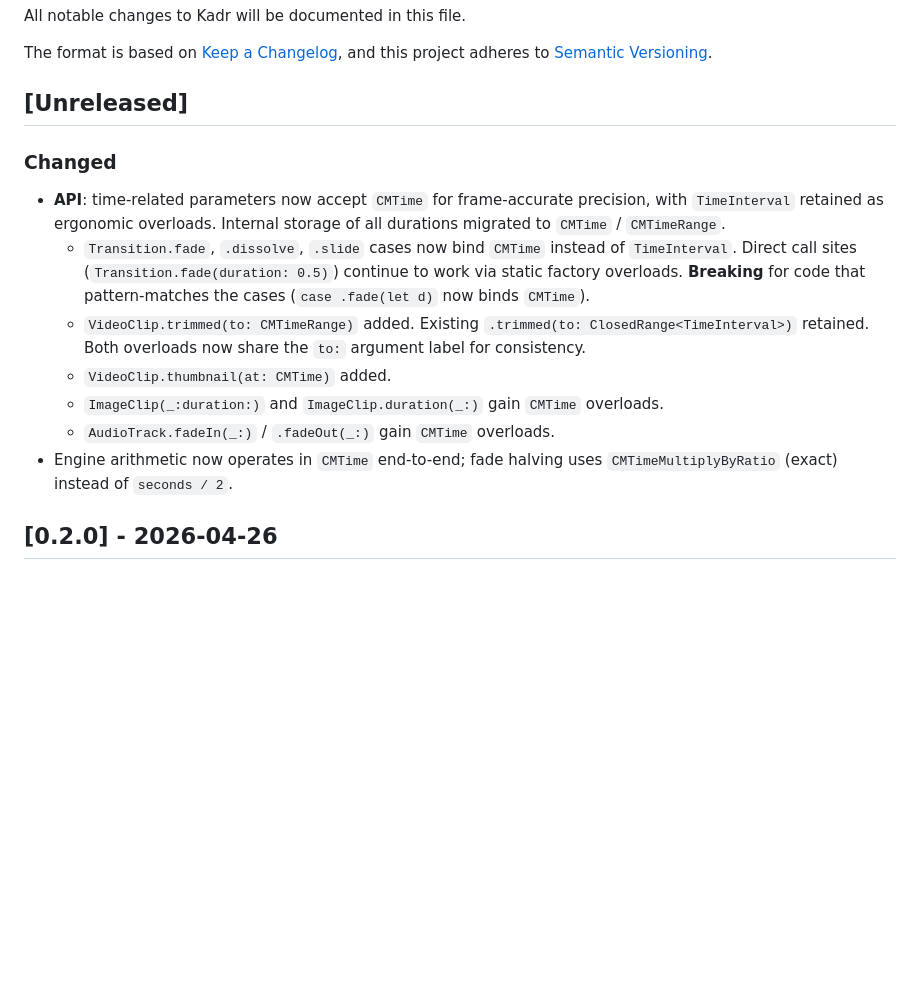
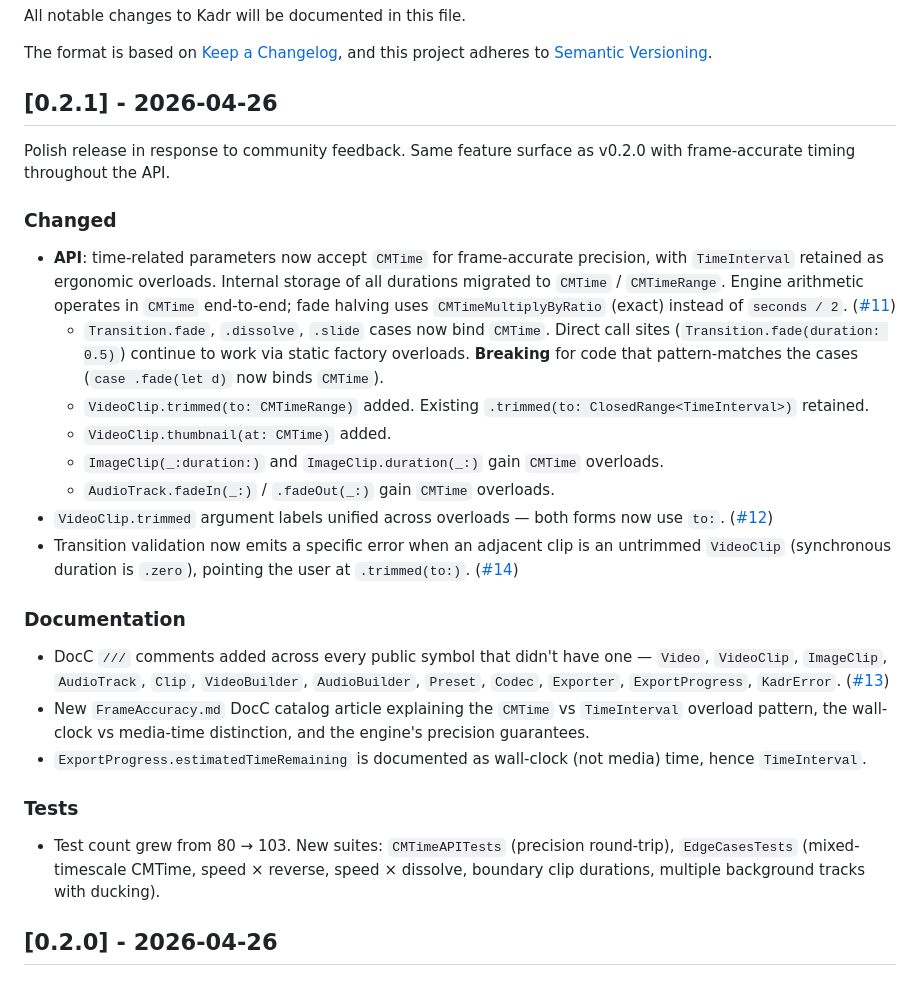
Before and after one commit to SteliyanH/kadr, a Markdown page: CHANGELOG.md, the part around the change. Rendered like a GitHub page; blank space fills up the shorter version.

Commit message:
chore: prepare v0.2.1 release
Patch release in response to community feedback. Same v0.2.0 feature
surface, with frame-accurate timing throughout the API.

CHANGELOG.md: convert [Unreleased] to [0.2.1] - 2026-04-26 with PR
references for #11/#12/#13/#14 grouped under Changed / Documentation /
Tests sections.

README.md: feature header updated to '(current — 0.2.1)' and a fourth
bullet added about frame-accurate timing.

No source-code changes — all v0.2.1 work landed via the polish PRs
already merged into develop.

```diff
--- a/CHANGELOG.md
+++ b/CHANGELOG.md
@@ -4,17 +4,30 @@ All notable changes to Kadr will be documented in this file.
 
 The format is based on [Keep a Changelog](https://keepachangelog.com/), and this project adheres to [Semantic Versioning](https://semver.org/).
 
-## [Unreleased]
+## [0.2.1] - 2026-04-26
+
+Polish release in response to community feedback. Same feature surface as v0.2.0 with frame-accurate timing throughout the API.
 
 ### Changed
 
-- **API**: time-related parameters now accept `CMTime` for frame-accurate precision, with `TimeInterval` retained as ergonomic overloads. Internal storage of all durations migrated to `CMTime` / `CMTimeRange`.
-  - `Transition.fade`, `.dissolve`, `.slide` cases now bind `CMTime` instead of `TimeInterval`. Direct call sites (`Transition.fade(duration: 0.5)`) continue to work via static factory overloads. **Breaking** for code that pattern-matches the cases (`case .fade(let d)` now binds `CMTime`).
-  - `VideoClip.trimmed(to: CMTimeRange)` added. Existing `.trimmed(to: ClosedRange<TimeInterval>)` retained. Both overloads now share the `to:` argument label for consistency.
+- **API**: time-related parameters now accept `CMTime` for frame-accurate precision, with `TimeInterval` retained as ergonomic overloads. Internal storage of all durations migrated to `CMTime` / `CMTimeRange`. Engine arithmetic operates in `CMTime` end-to-end; fade halving uses `CMTimeMultiplyByRatio` (exact) instead of `seconds / 2`. ([#11](https://github.com/SteliyanH/kadr/pull/11))
+  - `Transition.fade`, `.dissolve`, `.slide` cases now bind `CMTime`. Direct call sites (`Transition.fade(duration: 0.5)`) continue to work via static factory overloads. **Breaking** for code that pattern-matches the cases (`case .fade(let d)` now binds `CMTime`).
+  - `VideoClip.trimmed(to: CMTimeRange)` added. Existing `.trimmed(to: ClosedRange<TimeInterval>)` retained.
   - `VideoClip.thumbnail(at: CMTime)` added.
   - `ImageClip(_:duration:)` and `ImageClip.duration(_:)` gain `CMTime` overloads.
   - `AudioTrack.fadeIn(_:)` / `.fadeOut(_:)` gain `CMTime` overloads.
-- Engine arithmetic now operates in `CMTime` end-to-end; fade halving uses `CMTimeMultiplyByRatio` (exact) instead of `seconds / 2`.
+- `VideoClip.trimmed` argument labels unified across overloads — both forms now use `to:`. ([#12](https://github.com/SteliyanH/kadr/pull/12))
+- Transition validation now emits a specific error when an adjacent clip is an untrimmed `VideoClip` (synchronous duration is `.zero`), pointing the user at `.trimmed(to:)`. ([#14](https://github.com/SteliyanH/kadr/pull/14))
+
+### Documentation
+
+- DocC `///` comments added across every public symbol that didn't have one — `Video`, `VideoClip`, `ImageClip`, `AudioTrack`, `Clip`, `VideoBuilder`, `AudioBuilder`, `Preset`, `Codec`, `Exporter`, `ExportProgress`, `KadrError`. ([#13](https://github.com/SteliyanH/kadr/pull/13))
+- New `FrameAccuracy.md` DocC catalog article explaining the `CMTime` vs `TimeInterval` overload pattern, the wall-clock vs media-time distinction, and the engine's precision guarantees.
+- `ExportProgress.estimatedTimeRemaining` is documented as wall-clock (not media) time, hence `TimeInterval`.
+
+### Tests
+
+- Test count grew from 80 → 103. New suites: `CMTimeAPITests` (precision round-trip), `EdgeCasesTests` (mixed-timescale CMTime, speed × reverse, speed × dissolve, boundary clip durations, multiple background tracks with ducking).
 
 ## [0.2.0] - 2026-04-26
 
```
Also changed, not shown: README.md (+2 -1 lines).
